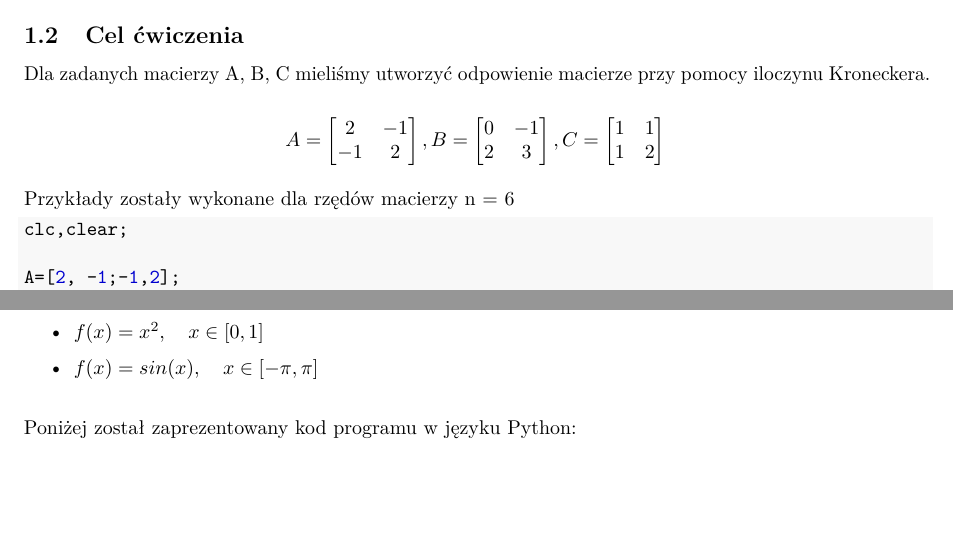
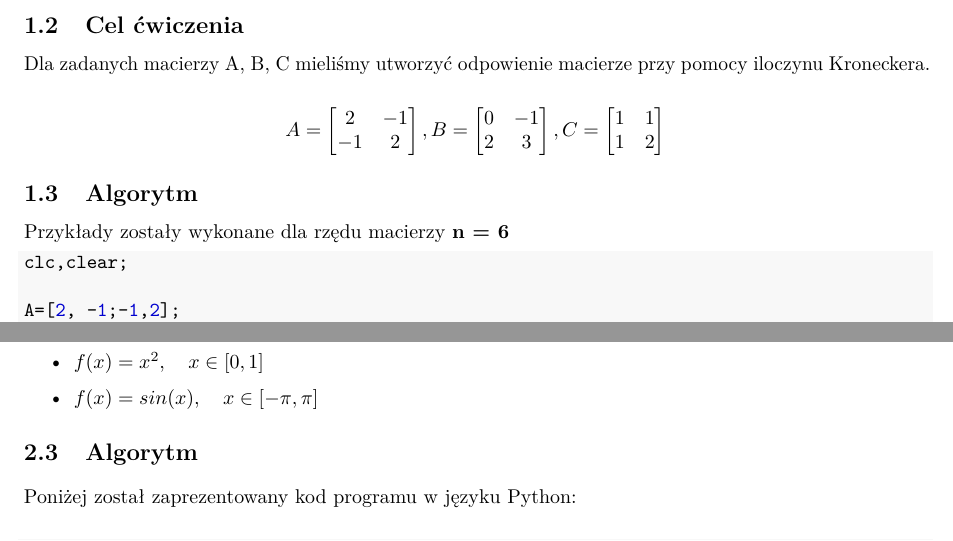
Before and after one commit to krigaree/MRSy, a LaTeX document (mrs2.tex, which reads Lab1/fourier.tex, Lab1/kronecker.tex): two parts of pages 3 and 7 of 25, joined at a grey line, cut so that both start at the same text, the shorter picture padded with empty space. Compiled offline with pdfLaTeX.

Commit message:
Add files via upload

```diff
--- a/Lab1/fourier.tex
+++ b/Lab1/fourier.tex
@@ -24,9 +21,9 @@ Zadane funkcje na określonych przedziałach rozwinęliśmy w szereg Fouriera or
     \item $f(x) = sin(x), \quad x\in [-\pi,\pi]$
 \end{itemize}
 
-\vspace*{1\baselineskip}
+\subsection{Algorytm}
+\vspace*{0.1cm}
 Poniżej został zaprezentowany kod programu w języku Python:\\
-
 
 \begin{Shaded}
 \begin{Highlighting}[]
--- a/Lab1/kronecker.tex
+++ b/Lab1/kronecker.tex
@@ -17,7 +17,8 @@
 
 		$$A = \begin{bmatrix}2&-1\\-1&2\\\end{bmatrix},  B = \begin{bmatrix}0&-1\\2&3\\\end{bmatrix},  C = \begin{bmatrix}1&1\\1&2\\\end{bmatrix} $$
 
-	Przykłady zostały wykonane dla rzędów macierzy n = 6
+	\subsection{Algorytm}
+		Przykłady zostały wykonane dla rzędu macierzy \textbf{n = 6}
 
 \begin{samepage}
 \begin{Shaded}
```
Also changed, not shown: Lab1/fourier.tex (8 more changed lines).
